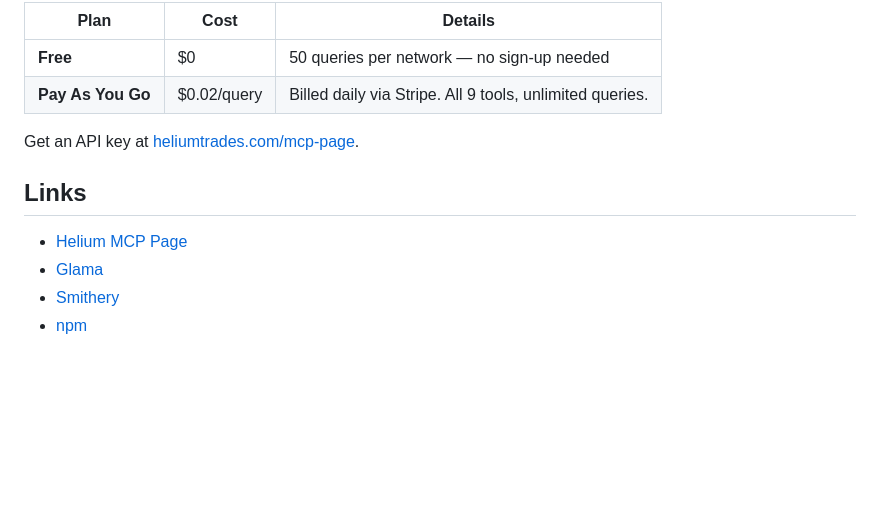
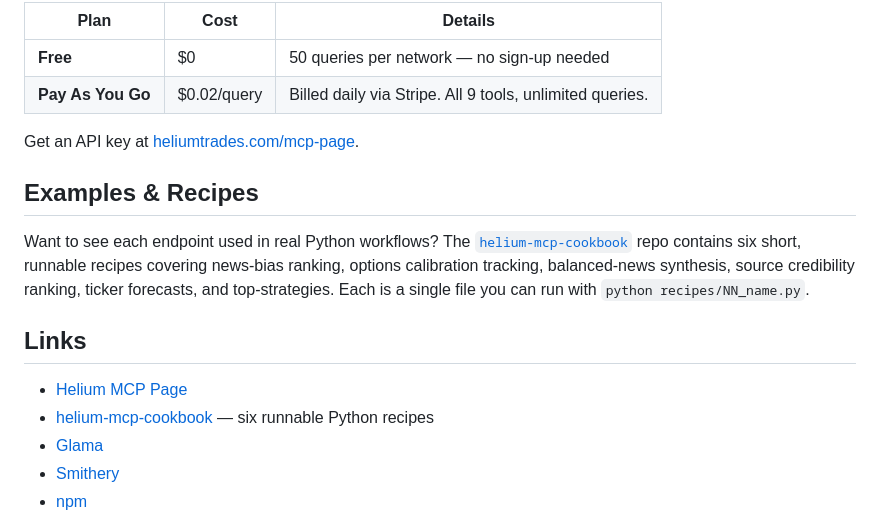
Before and after one commit to connerlambden/helium-mcp, a Markdown page: README.md, the part around the change. Rendered like a GitHub page; blank space fills up the shorter version.

Commit message:
Link helium-mcp-cookbook from README
Six runnable Python recipes that show each REST endpoint used in real
workflows: news-bias dashboard, options calibration tracker, balanced-
news synthesis, source credibility ranking, ticker forecast explorer,
top-strategies explorer.

```diff
--- a/README.md
+++ b/README.md
@@ -254,9 +254,14 @@ Semantic search across viral memes — images, captions, OCR text, like counts,
 
 Get an API key at [heliumtrades.com/mcp-page](https://heliumtrades.com/mcp-page).
 
+## Examples & Recipes
+
+Want to see each endpoint used in real Python workflows? The [`helium-mcp-cookbook`](https://github.com/connerlambden/helium-mcp-cookbook) repo contains six short, runnable recipes covering news-bias ranking, options calibration tracking, balanced-news synthesis, source credibility ranking, ticker forecasts, and top-strategies. Each is a single file you can run with `python recipes/NN_name.py`.
+
 ## Links
 
 - [Helium MCP Page](https://heliumtrades.com/mcp-page/)
+- [helium-mcp-cookbook](https://github.com/connerlambden/helium-mcp-cookbook) — six runnable Python recipes
 - [Glama](https://glama.ai/mcp/servers/connerlambden/helium-mcp)
 - [Smithery](https://smithery.ai/servers/conner-m4el/helium-mcp)
 - [npm](https://www.npmjs.com/package/helium-mcp)
```
